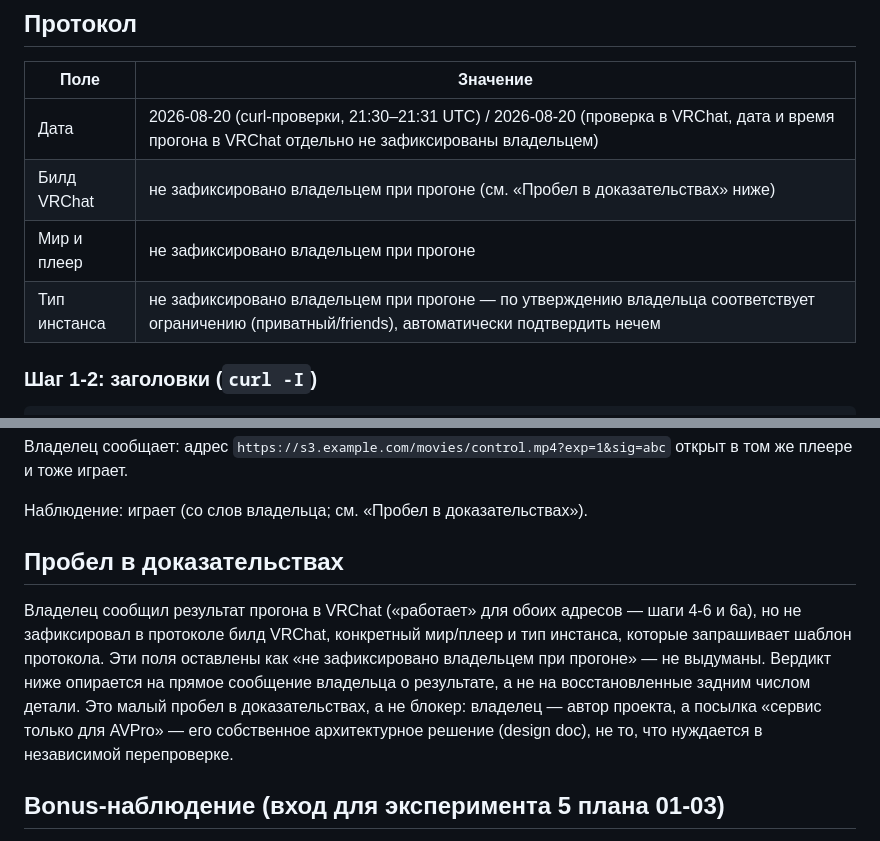
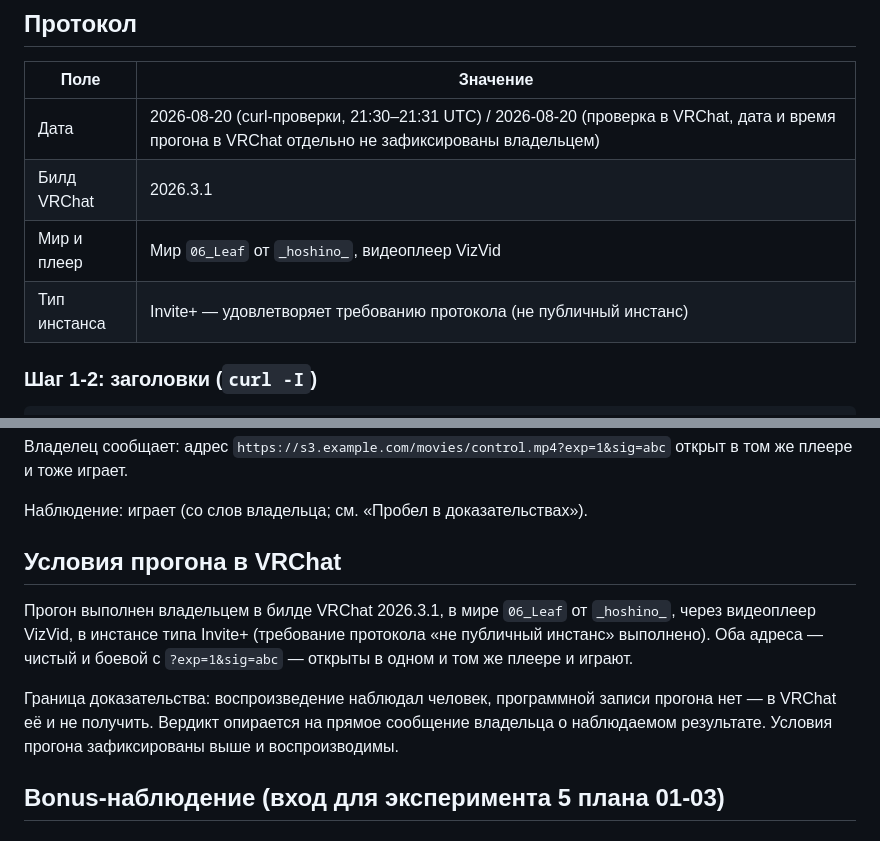
Before and after one commit to Akiya82/mytube, a Markdown page: docs/experiments/01-avpro-direct-mp4.md, 2 parts joined by grey strips. GitHub-like rendering.

Commit message:
docs(experiments): record VRChat run conditions for experiment 1
Owner supplied the run details that were previously unrecorded: VRChat
build 2026.3.1, world 06_Leaf by _hoshino_, VizVid player, Invite+
instance. Replaces the evidence-gap section.

```diff
--- a/docs/experiments/01-avpro-direct-mp4.md
+++ b/docs/experiments/01-avpro-direct-mp4.md
@@ -31,9 +31,9 @@ edge-nginx фазы 1, D-20), и результат заодно подтвер
 | Поле | Значение |
 |---|---|
 | Дата | 2026-08-20 (curl-проверки, 21:30–21:31 UTC) / 2026-08-20 (проверка в VRChat, дата и время прогона в VRChat отдельно не зафиксированы владельцем) |
-| Билд VRChat | не зафиксировано владельцем при прогоне (см. «Пробел в доказательствах» ниже) |
-| Мир и плеер | не зафиксировано владельцем при прогоне |
-| Тип инстанса | не зафиксировано владельцем при прогоне — по утверждению владельца соответствует ограничению (приватный/friends), автоматически подтвердить нечем |
+| Билд VRChat | 2026.3.1 |
+| Мир и плеер | Мир `06_Leaf` от `_hoshino_`, видеоплеер VizVid |
+| Тип инстанса | Invite+ — удовлетворяет требованию протокола (не публичный инстанс) |
 
 ### Шаг 1-2: заголовки (`curl -I`)
 
@@ -133,16 +133,17 @@ query-string открыт в плеере AVPro и играет — картин
 
 Наблюдение: играет (со слов владельца; см. «Пробел в доказательствах»).
 
-## Пробел в доказательствах
+## Условия прогона в VRChat
 
-Владелец сообщил результат прогона в VRChat («работает» для обоих адресов — шаги
-4-6 и 6a), но не зафиксировал в протоколе билд VRChat, конкретный мир/плеер и тип
-инстанса, которые запрашивает шаблон протокола. Эти поля оставлены как
-«не зафиксировано владельцем при прогоне» — не выдуманы. Вердикт ниже опирается
-на прямое сообщение владельца о результате, а не на восстановленные задним числом
-детали. Это малый пробел в доказательствах, а не блокер: владелец — автор проекта,
-а посылка «сервис только для AVPro» — его собственное архитектурное решение
-(design doc), не то, что нуждается в независимой перепроверке.
+Прогон выполнен владельцем в билде VRChat 2026.3.1, в мире `06_Leaf` от
+`_hoshino_`, через видеоплеер VizVid, в инстансе типа Invite+ (требование
+протокола «не публичный инстанс» выполнено). Оба адреса — чистый и боевой с
+`?exp=1&sig=abc` — открыты в одном и том же плеере и играют.
+
+Граница доказательства: воспроизведение наблюдал человек, программной записи
+прогона нет — в VRChat её и не получить. Вердикт опирается на прямое сообщение
+владельца о наблюдаемом результате. Условия прогона зафиксированы выше и
+воспроизводимы.
 
 ## Bonus-наблюдение (вход для эксперимента 5 плана 01-03)
 
```
